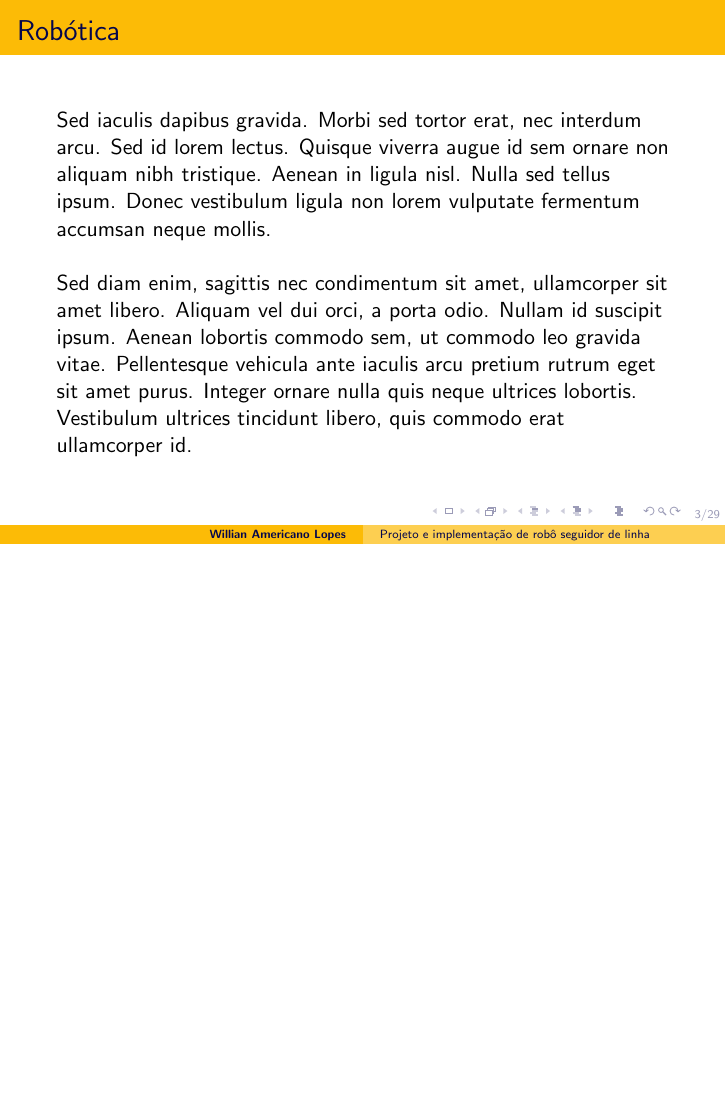
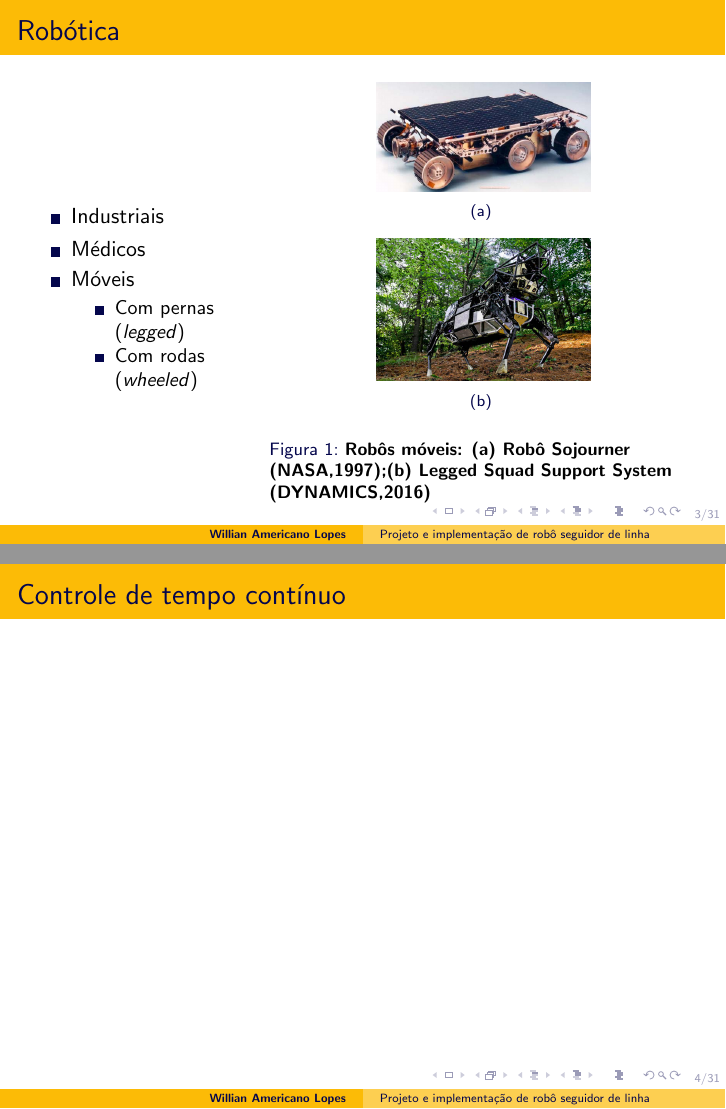
Before and after one commit to walopes/ApresentacaoTCC2, LaTeX slides (ApresentacaoTCC2.tex, which reads Introducao.tex): page 3 of 32 before the commit and pages 3 and 4 of 34 after it, the two joined at a grey line, the shorter picture padded with empty space. Compiled offline with pdfLaTeX.

Commit message:
Robotica added
The robotic part of the document has been added.

```diff
--- a/Introducao.tex
+++ b/Introducao.tex
@@ -3,13 +3,49 @@
 \section{Introdução} % Sections can be created in order to organize your presentation into discrete blocks, all sections and subsections are automatically printed in the table of contents as an overview of the talk
 
 
-\subsection{Referencial teórico} % A subsection can be created just before a set of slides with a common theme to further break down your presentation into chunks
+%\subsection{Referencial teórico} % A subsection can be created just before a set of slides with a common theme to further break down your presentation into chunks
 
 \begin{frame}
 \frametitle{Robótica}
-Sed iaculis dapibus gravida. Morbi sed tortor erat, nec interdum arcu. Sed id lorem lectus. Quisque viverra augue id sem ornare non aliquam nibh tristique. Aenean in ligula nisl. Nulla sed tellus ipsum. Donec vestibulum ligula non lorem vulputate fermentum accumsan neque mollis.\\~\\
+\begin{columns}
+	\column{0.35\linewidth}
+	\begin{itemize}
+	\item Industriais
+	\item Médicos
+	\item Móveis
+		\begin{itemize}
+		\item Com pernas (\textit{legged})
+		\item Com rodas (\textit{wheeled})
+		\end{itemize}
+	\end{itemize}
 
-Sed diam enim, sagittis nec condimentum sit amet, ullamcorper sit amet libero. Aliquam vel dui orci, a porta odio. Nullam id suscipit ipsum. Aenean lobortis commodo sem, ut commodo leo gravida vitae. Pellentesque vehicula ante iaculis arcu pretium rutrum eget sit amet purus. Integer ornare nulla quis neque ultrices lobortis. Vestibulum ultrices tincidunt libero, quis commodo erat ullamcorper id.
+	\column{0.7\linewidth}
+	 \begin{figure}[h]
+     \centering
+     \captionsetup{width=\textwidth,font=footnotesize,textfont=bf}
+     \begin{subfigure}[b]{0.5\textwidth}
+ 	\centering
+         \includegraphics[width=\textwidth,height=\textheight,keepaspectratio]{Figuras/nasa.png}
+         \caption{\centering \label{fig:Testen}}
+     \end{subfigure}
+
+     \begin{subfigure}[b]{0.5\textwidth}
+ 	\centering
+         \includegraphics[width=\textwidth,height=5\textheight,keepaspectratio]{Figuras/Boston.png}
+         \caption{\centering \label{fig:Testeo}}
+     \end{subfigure}
+	\caption{Robôs móveis: (a) Robô Sojourner (NASA,1997);(b) \textit{Legged Squad Support System} (DYNAMICS,2016)}
+ \end{figure}
+
+\end{columns}
 \end{frame}
 
 %------------------------------------------------
+
+\begin{frame}
+\frametitle{Controle de tempo contínuo}
+\begin{columns}
+	\column{0.5\linewidth}
+	\column{0.4\linewidth}
+\end{columns}
+\end{frame}
```
Also changed, not shown: Figuras/boston.png (added), Figuras/nasa.png (added), Introducao.tex (10 more changed lines), 7 other files.
